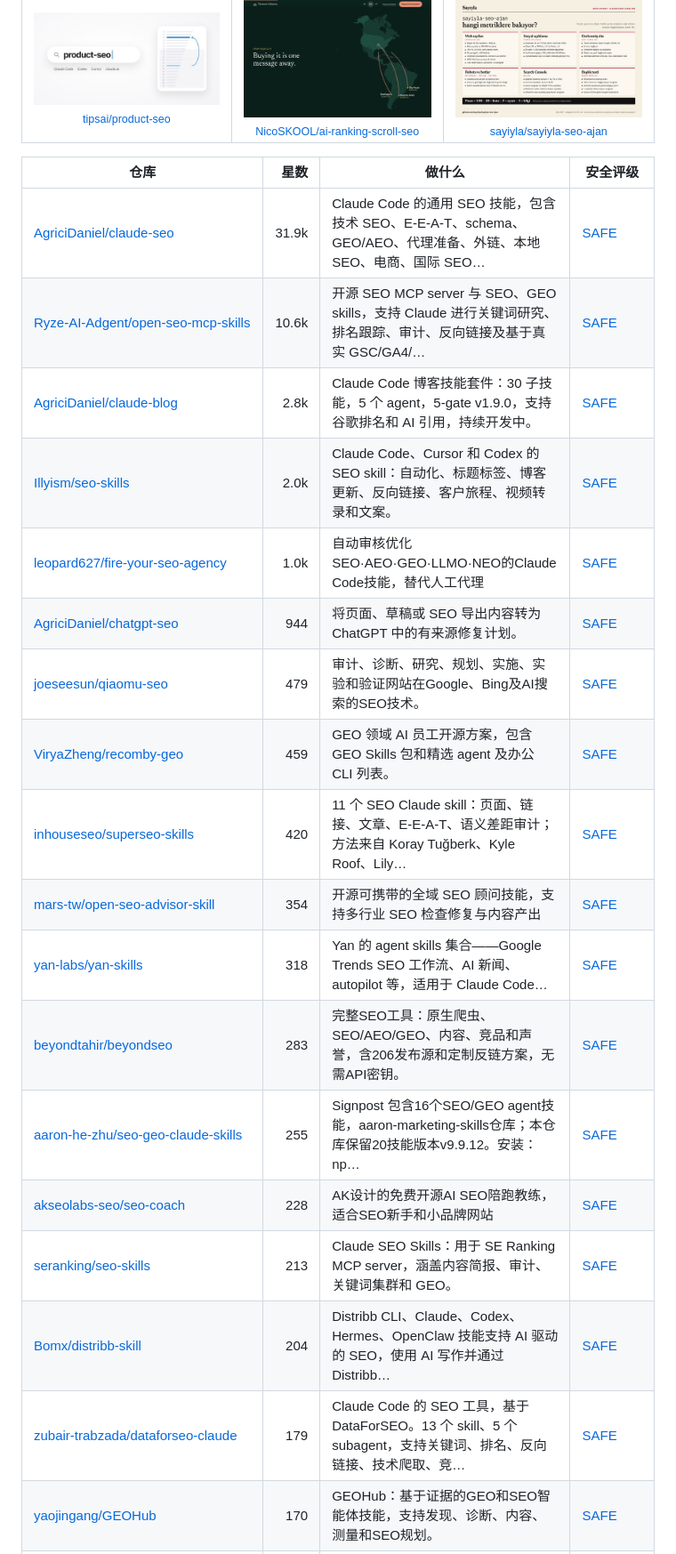
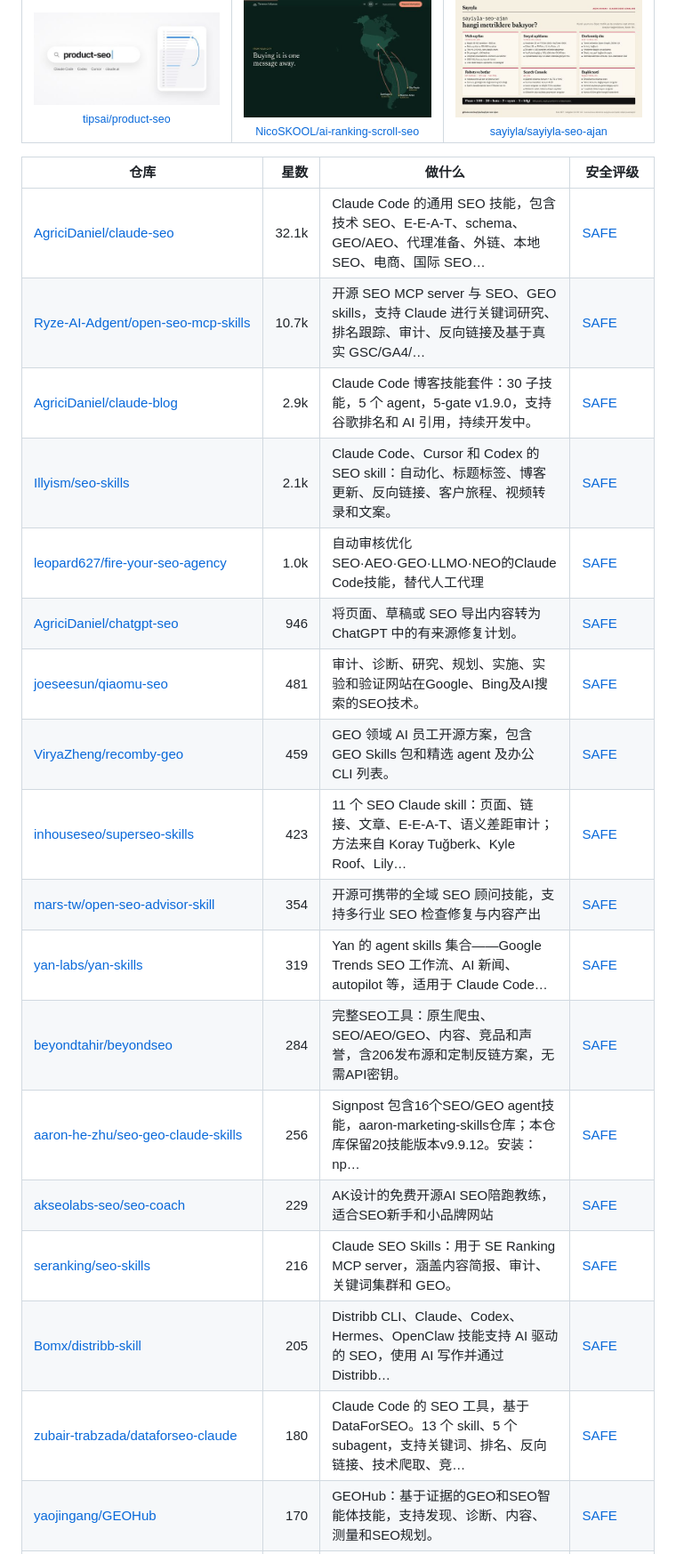
Before and after one commit to zhuyansen/awesome-claude-seo-skills, a Markdown page: README.zh-CN.md, the part around one of its changes. Shown at 89% size. Drawn GitHub-style.

```diff
--- a/README.zh-CN.md
+++ b/README.zh-CN.md
@@ -102,22 +102,22 @@
 
 | 仓库 | 星数 | 做什么 | 安全评级 |
 |---|---:|---|---|
-| [AgriciDaniel/claude-seo](https://github.com/AgriciDaniel/claude-seo) | 31.9k | Claude Code 的通用 SEO 技能，包含技术 SEO、E-E-A-T、schema、GEO/AEO、代理准备、外链、本地 SEO、电商、国际 SEO… | [SAFE](https://agentskillshub.top/skill/AgriciDaniel/claude-seo/) |
-| [Ryze-AI-Adgent/open-seo-mcp-skills](https://github.com/Ryze-AI-Adgent/open-seo-mcp-skills) | 10.6k | 开源 SEO MCP server 与 SEO、GEO skills，支持 Claude 进行关键词研究、排名跟踪、审计、反向链接及基于真实 GSC/GA4/… | [SAFE](https://agentskillshub.top/skill/Ryze-AI-Adgent/open-seo-mcp-skills/) |
-| [AgriciDaniel/claude-blog](https://github.com/AgriciDaniel/claude-blog) | 2.8k | Claude Code 博客技能套件：30 子技能，5 个 agent，5-gate v1.9.0，支持谷歌排名和 AI 引用，持续开发中。 | [SAFE](https://agentskillshub.top/skill/AgriciDaniel/claude-blog/) |
-| [Illyism/seo-skills](https://github.com/Illyism/seo-skills) | 2.0k | Claude Code、Cursor 和 Codex 的 SEO skill：自动化、标题标签、博客更新、反向链接、客户旅程、视频转录和文案。 | [SAFE](https://agentskillshub.top/skill/Illyism/seo-skills/) |
+| [AgriciDaniel/claude-seo](https://github.com/AgriciDaniel/claude-seo) | 32.1k | Claude Code 的通用 SEO 技能，包含技术 SEO、E-E-A-T、schema、GEO/AEO、代理准备、外链、本地 SEO、电商、国际 SEO… | [SAFE](https://agentskillshub.top/skill/AgriciDaniel/claude-seo/) |
+| [Ryze-AI-Adgent/open-seo-mcp-skills](https://github.com/Ryze-AI-Adgent/open-seo-mcp-skills) | 10.7k | 开源 SEO MCP server 与 SEO、GEO skills，支持 Claude 进行关键词研究、排名跟踪、审计、反向链接及基于真实 GSC/GA4/… | [SAFE](https://agentskillshub.top/skill/Ryze-AI-Adgent/open-seo-mcp-skills/) |
+| [AgriciDaniel/claude-blog](https://github.com/AgriciDaniel/claude-blog) | 2.9k | Claude Code 博客技能套件：30 子技能，5 个 agent，5-gate v1.9.0，支持谷歌排名和 AI 引用，持续开发中。 | [SAFE](https://agentskillshub.top/skill/AgriciDaniel/claude-blog/) |
+| [Illyism/seo-skills](https://github.com/Illyism/seo-skills) | 2.1k | Claude Code、Cursor 和 Codex 的 SEO skill：自动化、标题标签、博客更新、反向链接、客户旅程、视频转录和文案。 | [SAFE](https://agentskillshub.top/skill/Illyism/seo-skills/) |
 | [leopard627/fire-your-seo-agency](https://github.com/leopard627/fire-your-seo-agency) | 1.0k | 自动审核优化SEO·AEO·GEO·LLMO·NEO的Claude Code技能，替代人工代理 | [SAFE](https://agentskillshub.top/skill/leopard627/fire-your-seo-agency/) |
-| [AgriciDaniel/chatgpt-seo](https://github.com/AgriciDaniel/chatgpt-seo) | 944 | 将页面、草稿或 SEO 导出内容转为 ChatGPT 中的有来源修复计划。 | [SAFE](https://agentskillshub.top/skill/AgriciDaniel/chatgpt-seo/) |
-| [joeseesun/qiaomu-seo](https://github.com/joeseesun/qiaomu-seo) | 479 | 审计、诊断、研究、规划、实施、实验和验证网站在Google、Bing及AI搜索的SEO技术。 | [SAFE](https://agentskillshub.top/skill/joeseesun/qiaomu-seo/) |
+| [AgriciDaniel/chatgpt-seo](https://github.com/AgriciDaniel/chatgpt-seo) | 946 | 将页面、草稿或 SEO 导出内容转为 ChatGPT 中的有来源修复计划。 | [SAFE](https://agentskillshub.top/skill/AgriciDaniel/chatgpt-seo/) |
+| [joeseesun/qiaomu-seo](https://github.com/joeseesun/qiaomu-seo) | 481 | 审计、诊断、研究、规划、实施、实验和验证网站在Google、Bing及AI搜索的SEO技术。 | [SAFE](https://agentskillshub.top/skill/joeseesun/qiaomu-seo/) |
 | [ViryaZheng/recomby-geo](https://github.com/ViryaZheng/recomby-geo) | 459 | GEO 领域 AI 员工开源方案，包含 GEO Skills 包和精选 agent 及办公 CLI 列表。 | [SAFE](https://agentskillshub.top/skill/ViryaZheng/recomby-geo/) |
-| [inhouseseo/superseo-skills](https://github.com/inhouseseo/superseo-skills) | 420 | 11 个 SEO Claude skill：页面、链接、文章、E-E-A-T、语义差距审计；方法来自 Koray Tuğberk、Kyle Roof、Lily… | [SAFE](https://agentskillshub.top/skill/inhouseseo/superseo-skills/) |
+| [inhouseseo/superseo-skills](https://github.com/inhouseseo/superseo-skills) | 423 | 11 个 SEO Claude skill：页面、链接、文章、E-E-A-T、语义差距审计；方法来自 Koray Tuğberk、Kyle Roof、Lily… | [SAFE](https://agentskillshub.top/skill/inhouseseo/superseo-skills/) |
 | [mars-tw/open-seo-advisor-skill](https://github.com/mars-tw/open-seo-advisor-skill) | 354 | 开源可携带的全域 SEO 顾问技能，支持多行业 SEO 检查修复与内容产出 | [SAFE](https://agentskillshub.top/skill/mars-tw/open-seo-advisor-skill/) |
-| [yan-labs/yan-skills](https://github.com/yan-labs/yan-skills) | 318 | Yan 的 agent skills 集合——Google Trends SEO 工作流、AI 新闻、autopilot 等，适用于 Claude Code… | [SAFE](https://agentskillshub.top/skill/yan-labs/yan-skills/) |
-| [beyondtahir/beyondseo](https://github.com/beyondtahir/beyondseo) | 283 | 完整SEO工具：原生爬虫、SEO/AEO/GEO、内容、竞品和声誉，含206发布源和定制反链方案，无需API密钥。 | [SAFE](https://agentskillshub.top/skill/beyondtahir/beyondseo/) |
-| [aaron-he-zhu/seo-geo-claude-skills](https://github.com/aaron-he-zhu/seo-geo-claude-skills) | 255 | Signpost 包含16个SEO/GEO agent技能，aaron-marketing-skills仓库；本仓库保留20技能版本v9.9.12。安装：np… | [SAFE](https://agentskillshub.top/skill/aaron-he-zhu/seo-geo-claude-skills/) |
-| [akseolabs-seo/seo-coach](https://github.com/akseolabs-seo/seo-coach) | 228 | AK设计的免费开源AI SEO陪跑教练，适合SEO新手和小品牌网站 | [SAFE](https://agentskillshub.top/skill/akseolabs-seo/seo-coach/) |
-| [seranking/seo-skills](https://github.com/seranking/seo-skills) | 213 | Claude SEO Skills：用于 SE Ranking MCP server，涵盖内容简报、审计、关键词集群和 GEO。 | [SAFE](https://agentskillshub.top/skill/seranking/seo-skills/) |
-| [Bomx/distribb-skill](https://github.com/Bomx/distribb-skill) | 204 | Distribb CLI、Claude、Codex、Hermes、OpenClaw 技能支持 AI 驱动的 SEO，使用 AI 写作并通过 Distribb… | [SAFE](https://agentskillshub.top/skill/Bomx/distribb-skill/) |
-| [zubair-trabzada/dataforseo-claude](https://github.com/zubair-trabzada/dataforseo-claude) | 179 | Claude Code 的 SEO 工具，基于 DataForSEO。13 个 skill、5 个 subagent，支持关键词、排名、反向链接、技术爬取、竞… | [SAFE](https://agentskillshub.top/skill/zubair-trabzada/dataforseo-claude/) |
+| [yan-labs/yan-skills](https://github.com/yan-labs/yan-skills) | 319 | Yan 的 agent skills 集合——Google Trends SEO 工作流、AI 新闻、autopilot 等，适用于 Claude Code… | [SAFE](https://agentskillshub.top/skill/yan-labs/yan-skills/) |
+| [beyondtahir/beyondseo](https://github.com/beyondtahir/beyondseo) | 284 | 完整SEO工具：原生爬虫、SEO/AEO/GEO、内容、竞品和声誉，含206发布源和定制反链方案，无需API密钥。 | [SAFE](https://agentskillshub.top/skill/beyondtahir/beyondseo/) |
+| [aaron-he-zhu/seo-geo-claude-skills](https://github.com/aaron-he-zhu/seo-geo-claude-skills) | 256 | Signpost 包含16个SEO/GEO agent技能，aaron-marketing-skills仓库；本仓库保留20技能版本v9.9.12。安装：np… | [SAFE](https://agentskillshub.top/skill/aaron-he-zhu/seo-geo-claude-skills/) |
+| [akseolabs-seo/seo-coach](https://github.com/akseolabs-seo/seo-coach) | 229 | AK设计的免费开源AI SEO陪跑教练，适合SEO新手和小品牌网站 | [SAFE](https://agentskillshub.top/skill/akseolabs-seo/seo-coach/) |
+| [seranking/seo-skills](https://github.com/seranking/seo-skills) | 216 | Claude SEO Skills：用于 SE Ranking MCP server，涵盖内容简报、审计、关键词集群和 GEO。 | [SAFE](https://agentskillshub.top/skill/seranking/seo-skills/) |
+| [Bomx/distribb-skill](https://github.com/Bomx/distribb-skill) | 205 | Distribb CLI、Claude、Codex、Hermes、OpenClaw 技能支持 AI 驱动的 SEO，使用 AI 写作并通过 Distribb… | [SAFE](https://agentskillshub.top/skill/Bomx/distribb-skill/) |
+| [zubair-trabzada/dataforseo-claude](https://github.com/zubair-trabzada/dataforseo-claude) | 180 | Claude Code 的 SEO 工具，基于 DataForSEO。13 个 skill、5 个 subagent，支持关键词、排名、反向链接、技术爬取、竞… | [SAFE](https://agentskillshub.top/skill/zubair-trabzada/dataforseo-claude/) |
 | [yaojingang/GEOHub](https://github.com/yaojingang/GEOHub) | 170 | GEOHub：基于证据的GEO和SEO智能体技能，支持发现、诊断、内容、测量和SEO规划。 | [SAFE](https://agentskillshub.top/skill/yaojingang/GEOHub/) |
 | [zhtyyx/codex-seo](https://github.com/zhtyyx/codex-seo) | 161 | OpenAI Codex CLI开源免费SEO审计，移植claude-seo：26个skill、19类专职角色；技术SEO/schema/GEO/本地/电商 | [SAFE](https://agentskillshub.top/skill/zhtyyx/codex-seo/) |
```
Also changed, not shown: other parts of README.zh-CN.md (+63 -58 lines), README.md (+77 -72 lines), assets/previews/NOTICE.md (+3 -0 lines), assets/previews/GroMarketing__keyword-planner-mcp.jpg (added), assets/previews/koihq__koi.jpg (added), assets/previews/omerbatutandogan__seekwide.jpg (added), 2 other files.
